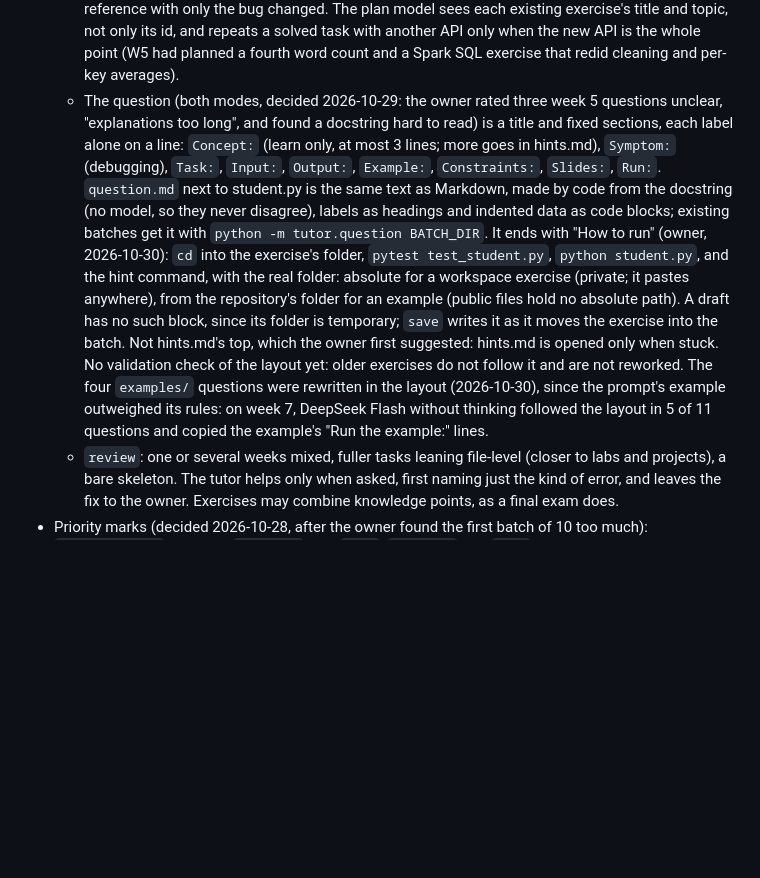
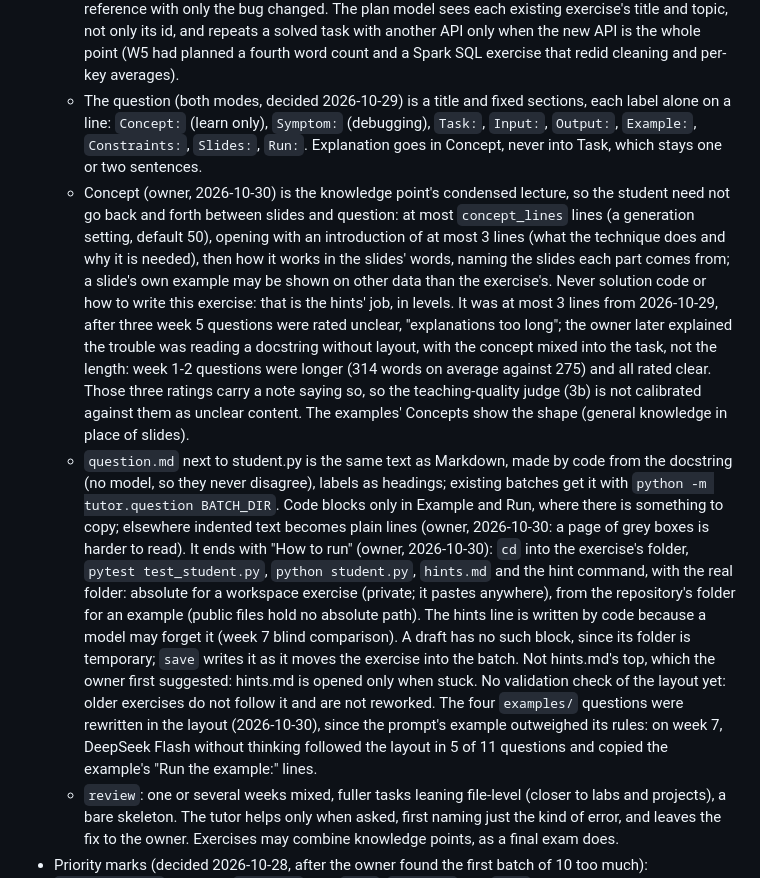
Before and after one commit to markmak233/mutant-tutor, a Markdown page: docs/design.md, the part around the change. Drawn GitHub-style; blank space fills up the shorter version.

Commit message:
Record the Concept rule and the real reason behind the old limit
The 3-line limit came from week 5 questions rated "explanations too long"; the
owner's trouble was reading a docstring without layout, with the concept mixed
into the task. Week 1-2 questions were longer and rated clear.

Co-Authored-By: Claude Opus 5.5 <noreply@anthropic.com>

```diff
--- a/docs/design.md
+++ b/docs/design.md
@@ -1383,24 +1383,40 @@ GitHub Actions, `.github/workflows/ci.yml` (decided 2026-10-26, before going pub
     sees each existing exercise's title and topic, not only its id, and repeats a solved
     task with another API only when the new API is the whole point (W5 had planned a fourth
     word count and a Spark SQL exercise that redid cleaning and per-key averages).
-  - The question (both modes, decided 2026-10-29: the owner rated three week 5 questions
-    unclear, "explanations too long", and found a docstring hard to read) is a title and
-    fixed sections, each label alone on a line: `Concept:` (learn only, at most 3 lines;
-    more goes in hints.md), `Symptom:` (debugging), `Task:`, `Input:`, `Output:`,
-    `Example:`, `Constraints:`, `Slides:`, `Run:`. `question.md` next to student.py is the
-    same text as Markdown, made by code from the docstring (no model, so they never
-    disagree), labels as headings and indented data as code blocks; existing batches get
-    it with `python -m tutor.question BATCH_DIR`. It ends with "How to run" (owner,
-    2026-10-30): `cd` into the exercise's folder, `pytest test_student.py`,
-    `python student.py`, and the hint command, with the real folder: absolute for a
-    workspace exercise (private; it pastes anywhere), from the repository's folder for an
-    example (public files hold no absolute path). A draft has no such block, since its
-    folder is temporary; `save` writes it as it moves the exercise into the batch. Not hints.md's top, which the owner
-    first suggested: hints.md is opened only when stuck. No validation check of the
-    layout yet: older exercises do not follow it and are not reworked. The four
-    `examples/` questions were rewritten in the layout (2026-10-30), since the prompt's
-    example outweighed its rules: on week 7, DeepSeek Flash without thinking followed the
-    layout in 5 of 11 questions and copied the example's "Run the example:" lines.
+  - The question (both modes, decided 2026-10-29) is a title and fixed sections, each
+    label alone on a line: `Concept:` (learn only), `Symptom:` (debugging), `Task:`,
+    `Input:`, `Output:`, `Example:`, `Constraints:`, `Slides:`, `Run:`. Explanation goes
+    in Concept, never into Task, which stays one or two sentences.
+  - Concept (owner, 2026-10-30) is the knowledge point's condensed lecture, so the student
+    need not go back and forth between slides and question: at most `concept_lines`
+    lines (a generation setting, default 50), opening with an introduction of at most 3
+    lines (what the technique does and why it is needed), then how it works in the
+    slides' words, naming the slides each part comes from; a slide's own example may be
+    shown on other data than the exercise's. Never solution code or how to write this
+    exercise: that is the hints' job, in levels. It was at most 3 lines from 2026-10-29,
+    after three week 5 questions were rated unclear, "explanations too long"; the owner
+    later explained the trouble was reading a docstring without layout, with the concept
+    mixed into the task, not the length: week 1-2 questions were longer (314 words on
+    average against 275) and all rated clear. Those three ratings carry a note saying so,
+    so the teaching-quality judge (3b) is not calibrated against them as unclear content.
+    The examples' Concepts show the shape (general knowledge in place of slides).
+  - `question.md` next to student.py is the same text as Markdown, made by code from the
+    docstring (no model, so they never disagree), labels as headings; existing batches
+    get it with `python -m tutor.question BATCH_DIR`. Code blocks only in Example and Run,
+    where there is something to copy; elsewhere indented text becomes plain lines (owner,
+    2026-10-30: a page of grey boxes is harder to read). It ends with "How to run"
+    (owner, 2026-10-30): `cd` into the exercise's folder, `pytest test_student.py`,
+    `python student.py`, `hints.md` and the hint command, with the real folder: absolute
+    for a workspace exercise (private; it pastes anywhere), from the repository's folder
+    for an example (public files hold no absolute path). The hints line is written by
+    code because a model may forget it (week 7 blind comparison). A draft has no such
+    block, since its folder is temporary; `save` writes it as it moves the exercise into
+    the batch. Not hints.md's top, which the owner first suggested: hints.md is opened only
+    when stuck. No validation check of the layout yet: older exercises do not follow it
+    and are not reworked. The four `examples/` questions were rewritten in the layout
+    (2026-10-30), since the prompt's example outweighed its rules: on week 7, DeepSeek
+    Flash without thinking followed the layout in 5 of 11 questions and copied the
+    example's "Run the example:" lines.
   - `review`: one or several weeks mixed, fuller tasks leaning file-level (closer to labs and
     projects), a bare skeleton. The tutor helps only when asked, first naming just the kind of
     error, and leaves the fix to the owner. Exercises may combine knowledge points, as a
```
